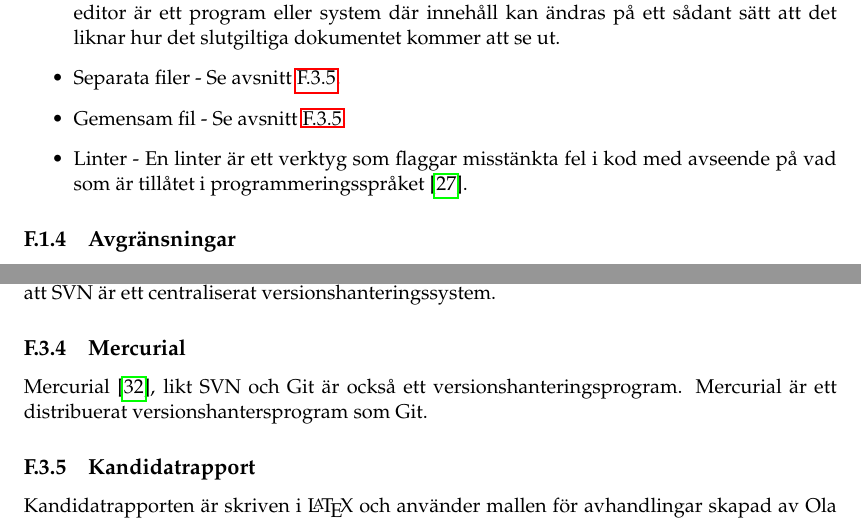
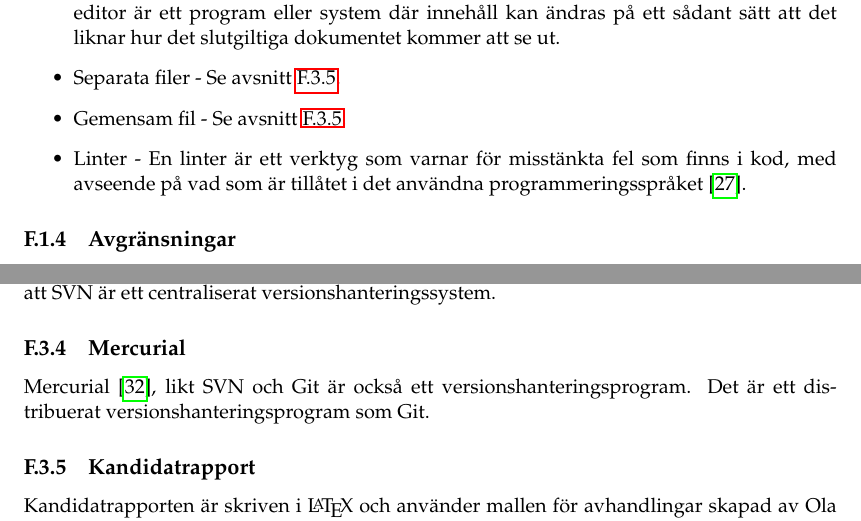
Before and after one commit to PUM-9/kandidatrapport, a LaTeX thesis (student_thesis.tex, which reads tuhkala-report.tex): two parts of pages 79 and 80 of 106, joined at a grey line, cut so that both start at the same text. Compiled offline with pdfLaTeX.

Commit message:
Minor edit

```diff
--- a/tuhkala-report.tex
+++ b/tuhkala-report.tex
@@ -32,7 +32,7 @@ Följande definitioner och förkortningar används på flertalet ställen i den
 	\item WYSIWYG-editor - WYSIWYG står för (What You See Is What You Get) och en sådan editor är ett program eller system där innehåll kan ändras på ett sådant sätt att det liknar hur det slutgiltiga dokumentet kommer att se ut.
 	\item Separata filer - Se avsnitt \ref{sec:thesis-info-tuhkala}.
 	\item Gemensam fil - Se avsnitt \ref{sec:thesis-info-tuhkala}.
-	\item Linter - En linter är ett verktyg som flaggar misstänkta fel i kod med avseende på vad som är tillåtet i programmeringsspråket \cite{linter}.
+	\item Linter - En linter är ett verktyg som varnar för misstänkta fel som finns i kod, med avseende på vad som är tillåtet i det användna programmeringsspråket \cite{linter}.
 \end{itemize}
 
 \subsection{Avgränsningar}
@@ -56,7 +56,7 @@ Git \cite{git_history}\cite{git} är ett versionshanteringsprogram som skapades
 Subversion (SVN) \cite{svn} är också ett versionshanteringsprogram för mjukvara likt Git, förutom att SVN är ett centraliserat versionshanteringssystem.
 
 \subsection{Mercurial}
-Mercurial \cite{mercurial}, likt SVN och Git är också ett versionshanteringsprogram. Mercurial är ett distribuerat versionshantersprogram som Git.
+Mercurial \cite{mercurial}, likt SVN och Git är också ett versionshanteringsprogram. Det är ett distribuerat versionshanteringsprogram som Git.
 
 \subsection{Kandidatrapport}
 \label{sec:thesis-info-tuhkala}
```
